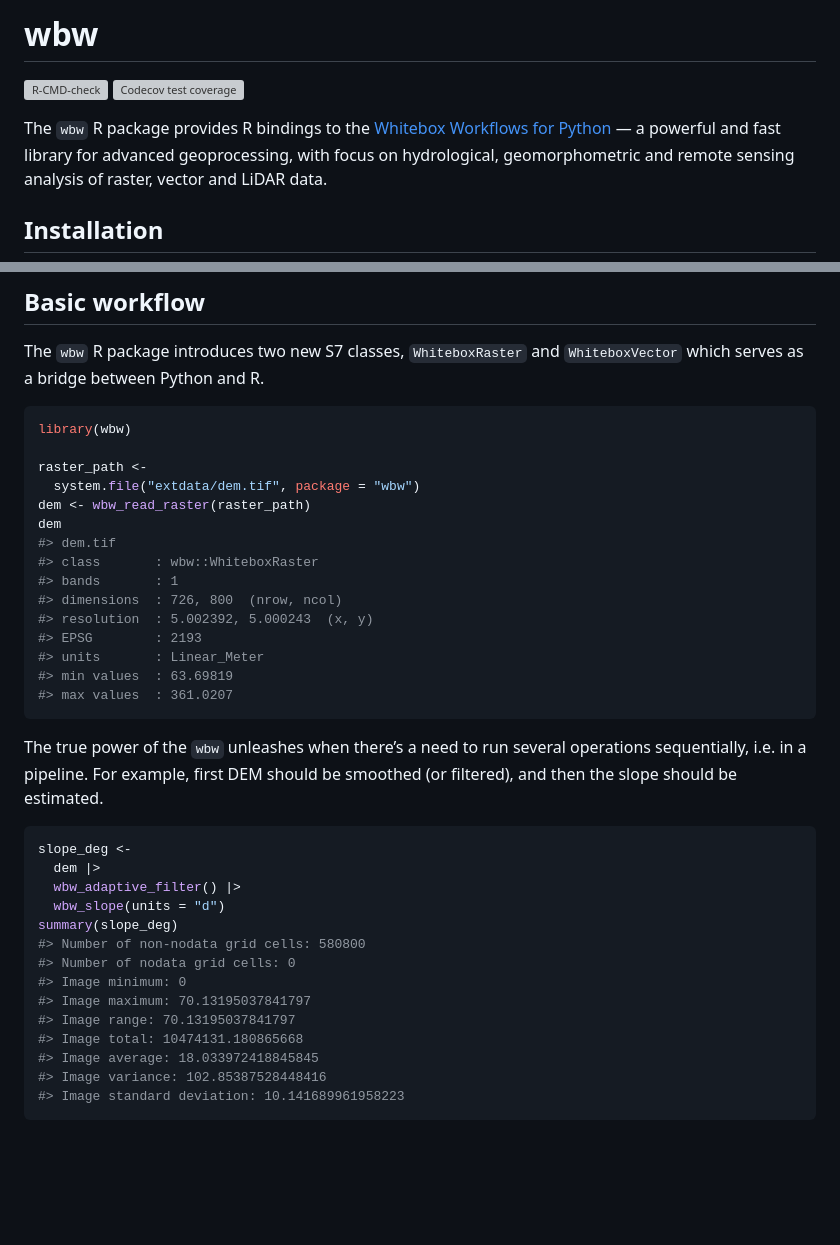
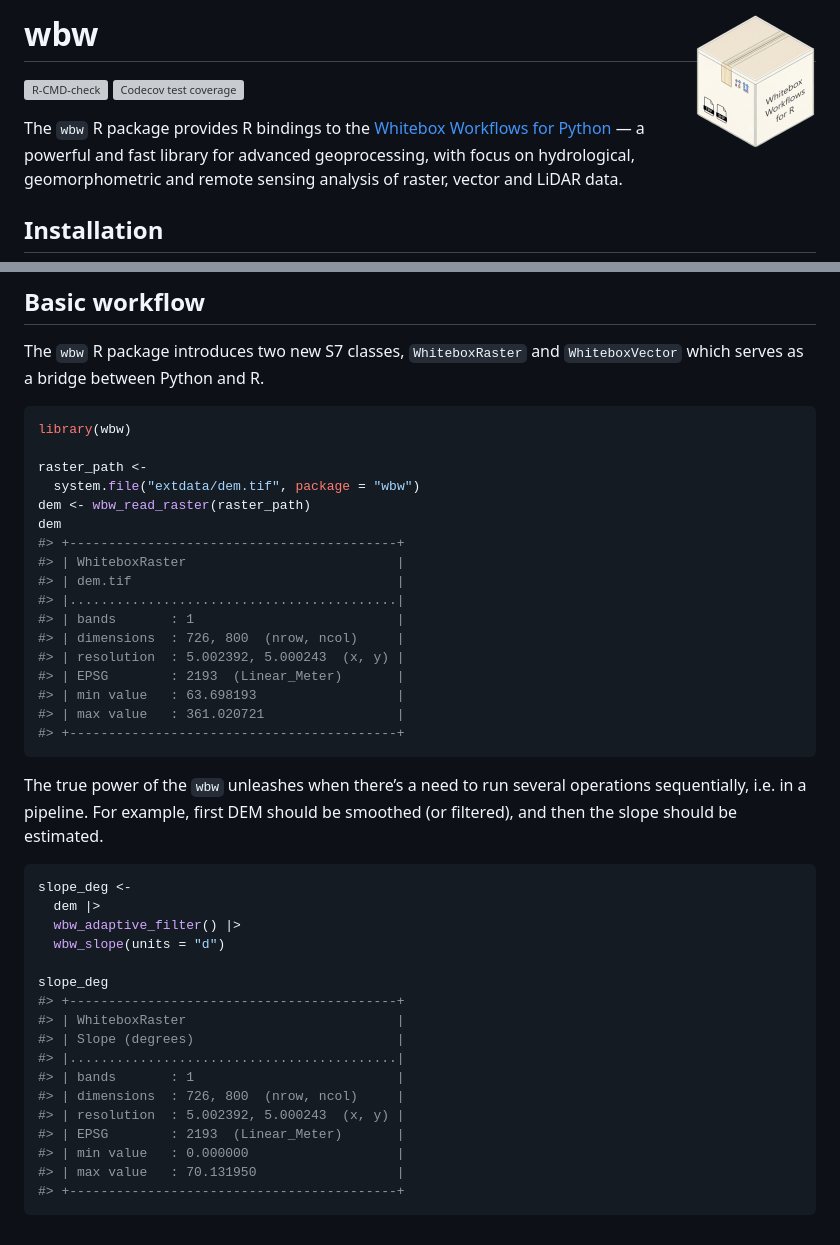
Before and after one commit to atsyplenkov/wbw, a Markdown page: README.md, 2 parts joined by grey strips. Rendered like a GitHub page; pictures changed too: man/figures/logo.png (added); blank space fills up the shorter version; grey boxes are pictures that could not be loaded.

Commit message:
logo added

````diff
--- a/README.md
+++ b/README.md
@@ -1,7 +1,7 @@
 
 <!-- README.md is generated from README.Rmd. Please edit that file -->
 
-# wbw
+# wbw <img src="man/figures/logo.png" align="right" height="135" alt="" />
 
 <!-- badges: start -->
 
@@ -41,15 +41,17 @@ raster_path <-
   system.file("extdata/dem.tif", package = "wbw")
 dem <- wbw_read_raster(raster_path)
 dem
-#> dem.tif
-#> class       : wbw::WhiteboxRaster
-#> bands       : 1
-#> dimensions  : 726, 800  (nrow, ncol)
-#> resolution  : 5.002392, 5.000243  (x, y)
-#> EPSG        : 2193
-#> units       : Linear_Meter
-#> min values  : 63.69819
-#> max values  : 361.0207
+#> +------------------------------------------+
+#> | WhiteboxRaster                           |
+#> | dem.tif                                  |
+#> |..........................................|
+#> | bands       : 1                          |
+#> | dimensions  : 726, 800  (nrow, ncol)     |
+#> | resolution  : 5.002392, 5.000243  (x, y) |
+#> | EPSG        : 2193  (Linear_Meter)       |
+#> | min value   : 63.698193                  |
+#> | max value   : 361.020721                 |
+#> +------------------------------------------+
 ```
 
 The true power of the `wbw` unleashes when there’s a need to run several
@@ -62,14 +64,17 @@ slope_deg <-
   dem |>
   wbw_adaptive_filter() |>
   wbw_slope(units = "d")
-summary(slope_deg)
-#> Number of non-nodata grid cells: 580800
-#> Number of nodata grid cells: 0
-#> Image minimum: 0
-#> Image maximum: 70.13195037841797
-#> Image range: 70.13195037841797
-#> Image total: 10474131.180865668
-#> Image average: 18.033972418845845
-#> Image variance: 102.85387528448416
-#> Image standard deviation: 10.141689961958223
+
+slope_deg
+#> +------------------------------------------+
+#> | WhiteboxRaster                           |
+#> | Slope (degrees)                          |
+#> |..........................................|
+#> | bands       : 1                          |
+#> | dimensions  : 726, 800  (nrow, ncol)     |
+#> | resolution  : 5.002392, 5.000243  (x, y) |
+#> | EPSG        : 2193  (Linear_Meter)       |
+#> | min value   : 0.000000                   |
+#> | max value   : 70.131950                  |
+#> +------------------------------------------+
 ```
````
Also changed, not shown: 7 other files.
